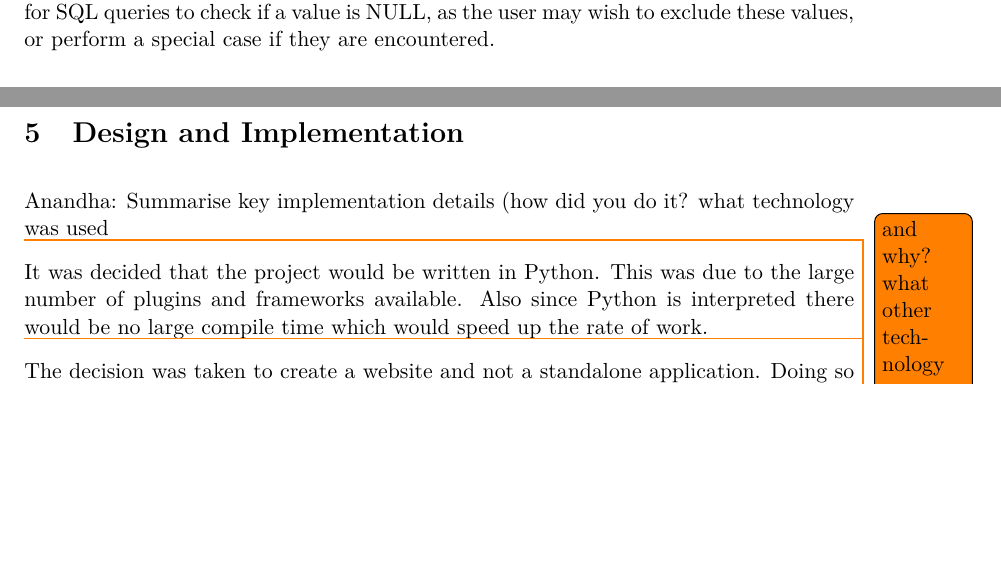
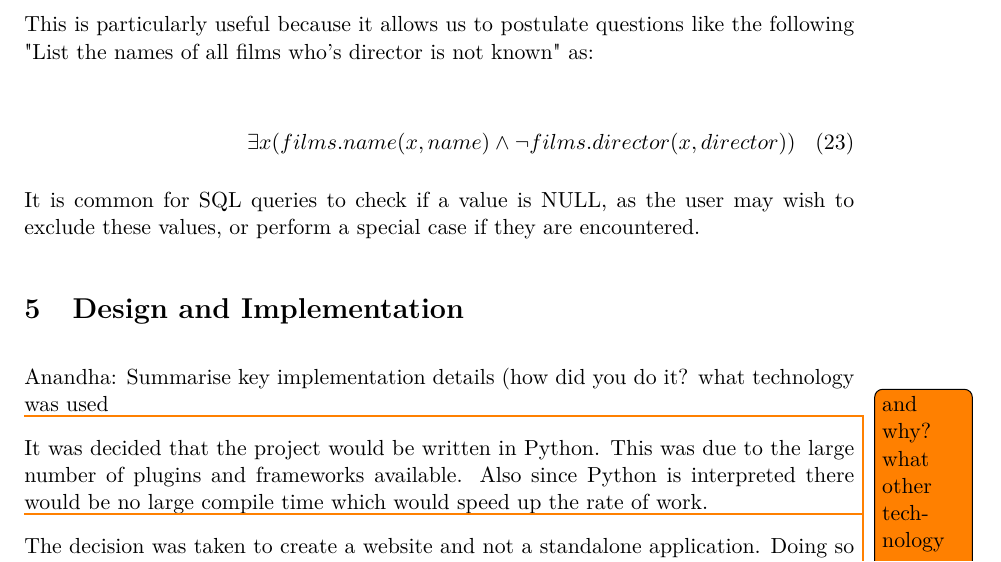
Before and after one commit to Tedworthy/ATLAST, a LaTeX document (report/report.tex): two parts of pages 19 and 20 of 37 before the commit and part of page 20 of 38 after it, the two joined at a grey line, cut at the place of the change, the shorter picture padded with empty space. Compiled offline with pdfLaTeX.

Commit message:
report writing yeah

```diff
--- a/report/report.tex
+++ b/report/report.tex
@@ -906,6 +906,14 @@ work on any database and will provide clear error messages.
     \end{itemize}
 
     In our implementation, we will take NULL to be the second representation.
+
+    This is particularly useful because it allows us to postulate questions like
+    the following "List the names of all films who's director is not known" as:
+
+    \begin{multline}
+      \exists x(films.name(x,name) \land \lnot films.director(x, director) )
+    \end{multline}
+
     It is common for SQL queries to check if a value is NULL, as the user may
     wish to exclude these values, or perform a special case if they are
     encountered.
```
Also changed, not shown: report/makefile.
